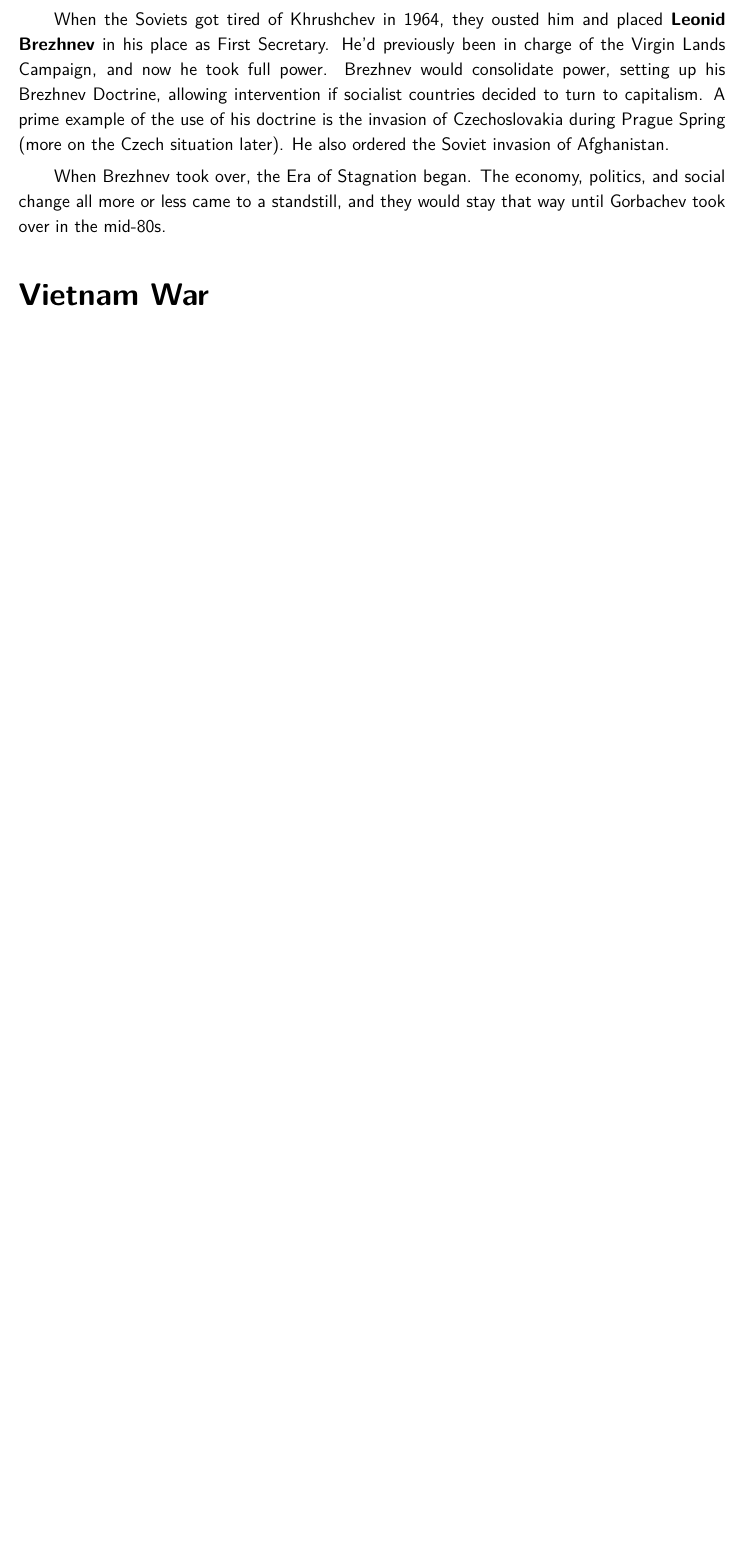
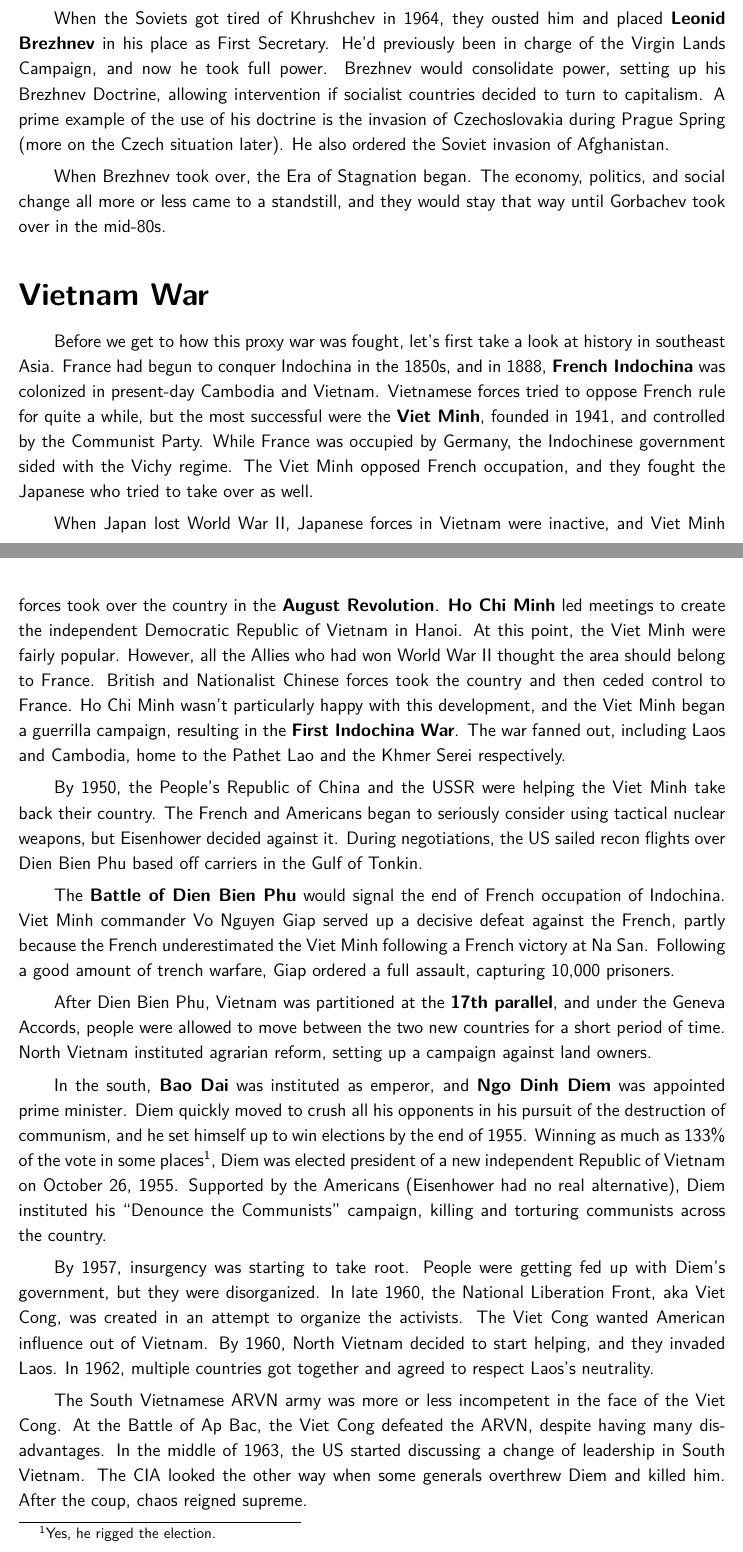
Before and after one commit to avp/history, a LaTeX thesis (history.tex, which reads tex/cold-war.tex): part of page 169 of 176 before the commit and two parts of pages 169 and 170 of 178 after it, the two joined at a grey line, cut so that both start at the same text, the shorter picture padded with empty space. Compiled offline with pdfLaTeX.

Commit message:
Vietnam War: Fall of Diem.

```diff
--- a/tex/cold-war.tex
+++ b/tex/cold-war.tex
@@ -266,6 +266,60 @@ and they would stay that way until Gorbachev took over in the mid-80s.
 % Kent State
 % William Westmoreland
 
+Before we get to how this proxy war was fought, let's first take a look at history in southeast Asia.
+France had begun to conquer Indochina in the 1850s, and in 1888,
+\textbf{French Indochina} was colonized in present-day Cambodia and Vietnam.
+Vietnamese forces tried to oppose French rule for quite a while,
+but the most successful were the \textbf{Viet Minh}, founded in 1941,
+and controlled by the Communist Party.
+While France was occupied by Germany, the Indochinese government sided with the Vichy regime.
+The Viet Minh opposed French occupation, and they fought the Japanese who tried to take over as well.
+
+When Japan lost World War~II, Japanese forces in Vietnam were inactive,
+and Viet Minh forces took over the country in the \textbf{August Revolution}.
+\textbf{Ho Chi Minh} led meetings to create the independent Democratic Republic of Vietnam in Hanoi.
+At this point, the Viet Minh were fairly popular.
+However, all the Allies who had won World War~II thought the area should belong to France.
+British and Nationalist Chinese forces took the country and then ceded control to France.
+Ho Chi Minh wasn't particularly happy with this development,
+and the Viet Minh began a guerrilla campaign, resulting in the \textbf{First Indochina War}.
+The war fanned out, including Laos and Cambodia, home to the Pathet Lao and the Khmer Serei respectively.
+
+By 1950, the People's Republic of China and the USSR were helping the Viet Minh take back their country.
+The French and Americans began to seriously consider using tactical nuclear weapons,
+but Eisenhower decided against it.
+During negotiations, the US sailed recon flights over Dien Bien Phu based off carriers in the Gulf of Tonkin.
+
+The \textbf{Battle of Dien Bien Phu} would signal the end of French occupation of Indochina.
+Viet Minh commander Vo Nguyen Giap served up a decisive defeat against the French,
+partly because the French underestimated the Viet Minh following a French victory at Na San.
+Following a good amount of trench warfare, Giap ordered a full assault, capturing 10,000 prisoners.
+
+After Dien Bien Phu, Vietnam was partitioned at the \textbf{17th parallel},
+and under the Geneva Accords, people were allowed to move between the two new countries for a short period of time.
+North Vietnam instituted agrarian reform, setting up a campaign against land owners.
+
+In the south, \textbf{Bao Dai} was instituted as emperor, and \textbf{Ngo Dinh Diem} was appointed prime minister.
+Diem quickly moved to crush all his opponents in his pursuit of the destruction of communism,
+and he set himself up to win elections by the end of 1955.
+Winning as much as 133\% of the vote in some places\footnote{Yes, he rigged the election.},
+Diem was elected president of a new independent Republic of Vietnam on October 26, 1955.
+Supported by the Americans (Eisenhower had no real alternative),
+Diem instituted his ``Denounce the Communists'' campaign, killing and torturing communists across the country.
+
+By 1957, insurgency was starting to take root.
+People were getting fed up with Diem's government, but they were disorganized.
+In late 1960, the National Liberation Front, aka Viet Cong, was created in an attempt to organize the activists.
+The Viet Cong wanted American influence out of Vietnam.
+By 1960, North Vietnam decided to start helping, and they invaded Laos.
+In 1962, multiple countries got together and agreed to respect Laos's neutrality.
+
+The South Vietnamese ARVN army was more or less incompetent in the face of the Viet Cong.
+At the Battle of Ap Bac, the Viet Cong defeated the ARVN, despite having many disadvantages.
+In the middle of 1963, the US started discussing a change of leadership in South Vietnam.
+The CIA looked the other way when some generals overthrew Diem and killed him.
+After the coup, chaos reigned supreme.
+
 \section{The Wall Comes Down}
 
 \subsection*{Reagan \& Thatcher}
```
